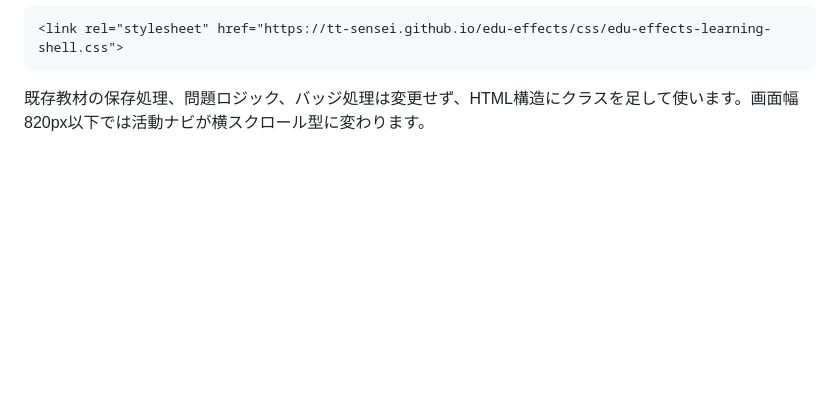
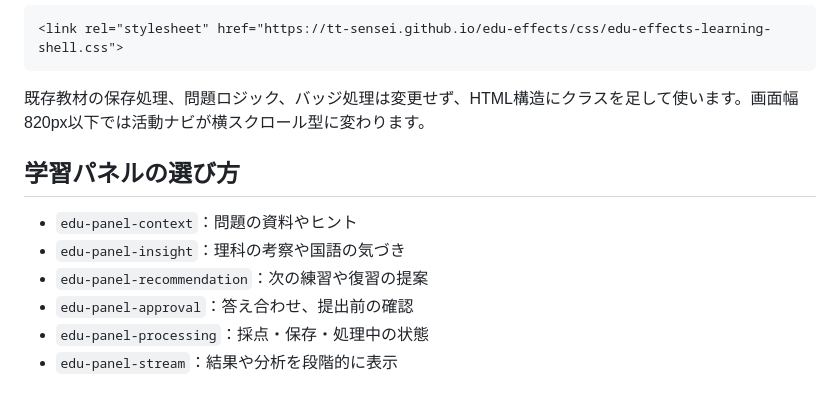
Before and after one commit to TT-sensei/edu-effects, a Markdown page: AI-GUIDE.md, the part around the change. Drawn GitHub-style; blank space fills up the shorter version.

Commit message:
Guide learning panel materials

```diff
--- a/AI-GUIDE.md
+++ b/AI-GUIDE.md
@@ -278,3 +278,13 @@ TT-senseiの複数教材で繰り返し使っている画面構造を、`edu-eff
 ~~~
 
 既存教材の保存処理、問題ロジック、バッジ処理は変更せず、HTML構造にクラスを足して使います。画面幅820px以下では活動ナビが横スクロール型に変わります。
+
+
+## 学習パネルの選び方
+
+- `edu-panel-context`：問題の資料やヒント
+- `edu-panel-insight`：理科の考察や国語の気づき
+- `edu-panel-recommendation`：次の練習や復習の提案
+- `edu-panel-approval`：答え合わせ、提出前の確認
+- `edu-panel-processing`：採点・保存・処理中の状態
+- `edu-panel-stream`：結果や分析を段階的に表示
```
